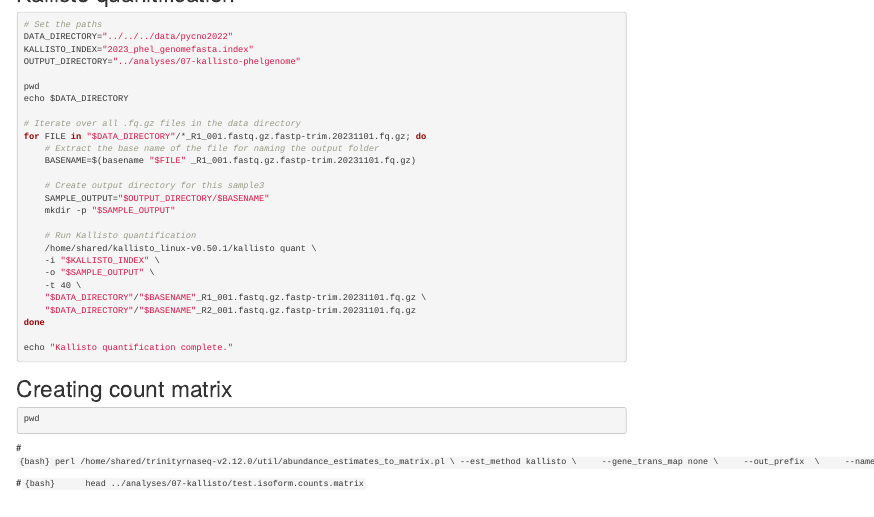
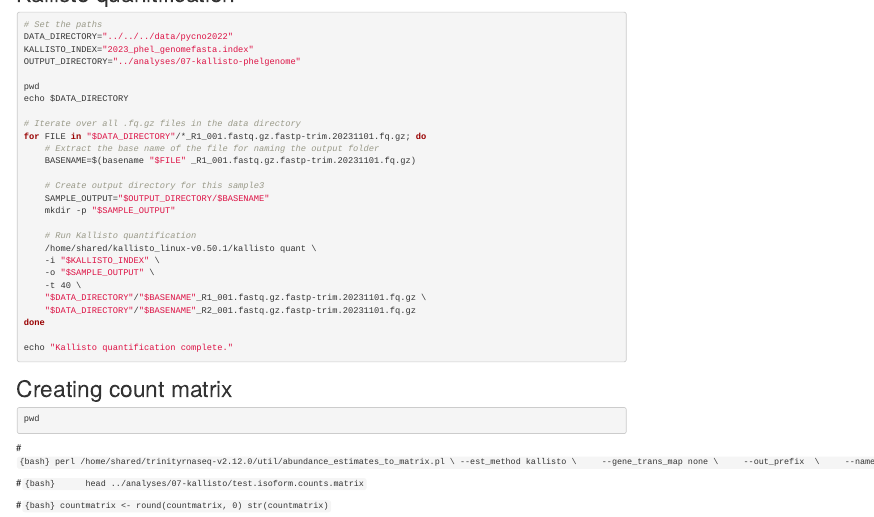
Before and after one commit to grace-ac/project-pycno-sizeclass-2022, an R Markdown document (code/07-kallisto-summer2022-phelgenome.Rmd): the page in a window 1100 px wide, from 680 px down. Rendered offline with R 4.5, knitr and Pandoc, with nearby package versions; the code chunks are not run, so their results and figures are left out.

Commit message:
save code

````diff
--- a/code/07-kallisto-summer2022-phelgenome.Rmd
+++ b/code/07-kallisto-summer2022-phelgenome.Rmd
@@ -105,7 +105,11 @@ perl /home/shared/trinityrnaseq-v2.12.0/util/abundance_estimates_to_matrix.pl \
 ```
 
 
-
 #```{bash}
 head ../analyses/07-kallisto/test.isoform.counts.matrix
 ```
+
+#```{bash}
+countmatrix <- round(countmatrix, 0)
+str(countmatrix)
+```
````
